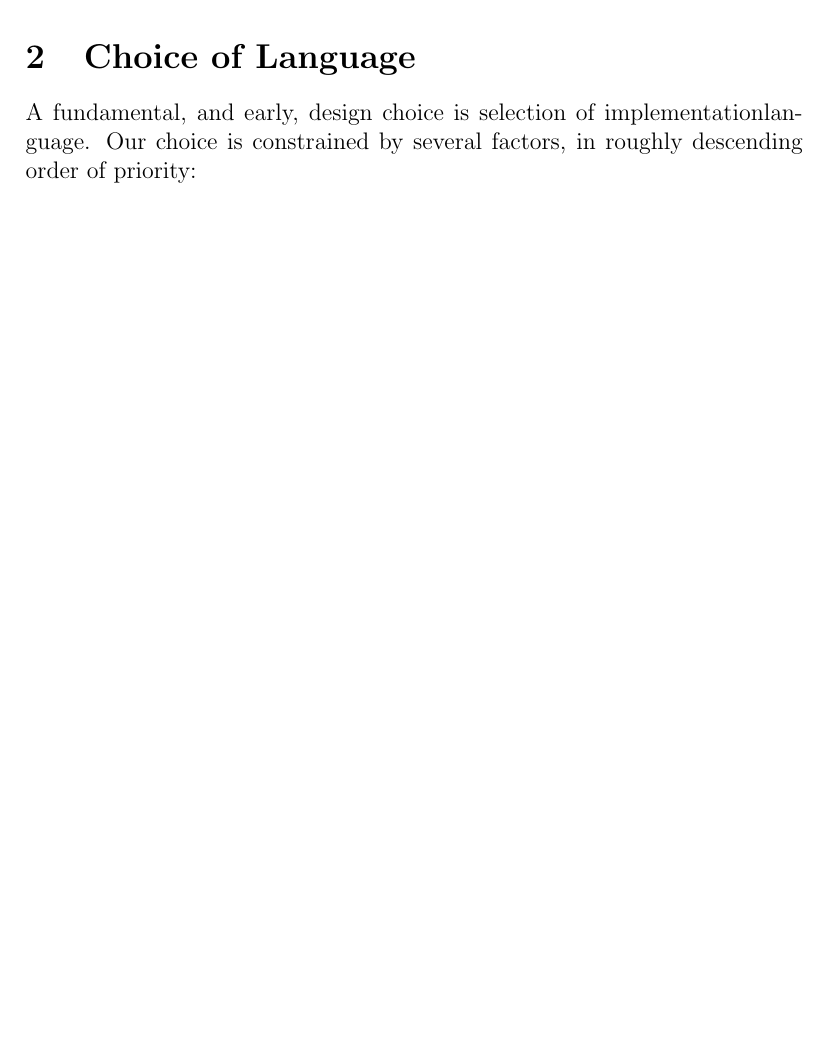
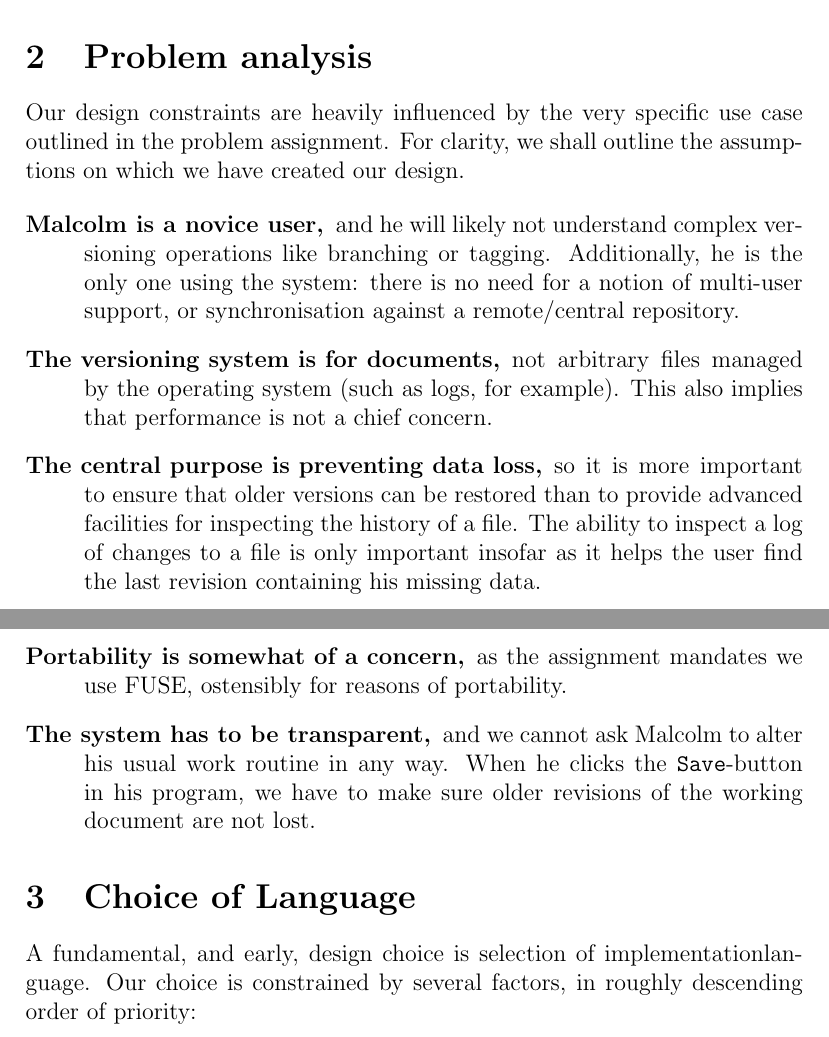
Before and after one commit to athas/sysdesign, a LaTeX problem sheet (assignment2/report/design.tex): part of page 1 of 5 before the commit and two parts of pages 1 and 2 of 6 after it, the two joined at a grey line, cut at the place of the change, the shorter picture padded with empty space. Compiled offline with pdfLaTeX.

Commit message:
Added section on basic design parameters.

```diff
--- a/assignment2/report/design.tex
+++ b/assignment2/report/design.tex
@@ -19,6 +19,35 @@ The remainder of this article is organized as follows.
 Section~\ref{previous work} gives account of previous work. Our new
 and exciting results are described in Section~\ref{results}. Finally,
 Section~\ref{conclusions} gives the conclusions.
+
+\section{Problem analysis}
+
+Our design constraints are heavily influenced by the very specific use
+case outlined in the problem assignment.  For clarity, we shall
+outline the assumptions on which we have created our design.
+
+\begin{description}
+\item[Malcolm is a novice user,] and he will likely not understand
+  complex versioning operations like branching or tagging.
+  Additionally, he is the only one using the system: there is no need
+  for a notion of multi-user support, or synchronisation against a
+  remote/central repository.
+\item[The versioning system is for documents,] not arbitrary files
+  managed by the operating system (such as logs, for example).  This
+  also implies that performance is not a chief concern.
+\item[The central purpose is preventing data loss,] so it is more
+  important to ensure that older versions can be restored than to
+  provide advanced facilities for inspecting the history of a file.
+  The ability to inspect a log of changes to a file is only important
+  insofar as it helps the user find the last revision containing his
+  missing data.
+\item[Portability is somewhat of a concern,] as the assignment
+  mandates we use FUSE, ostensibly for reasons of portability.
+\item[The system has to be transparent,] and we cannot ask Malcolm to
+  alter his usual work routine in any way.  When he clicks the
+  \texttt{Save}-button in his program, we have to make sure older
+  revisions of the working document are not lost.
+\end{description}
 
 \section{Choice of Language}
 
```
